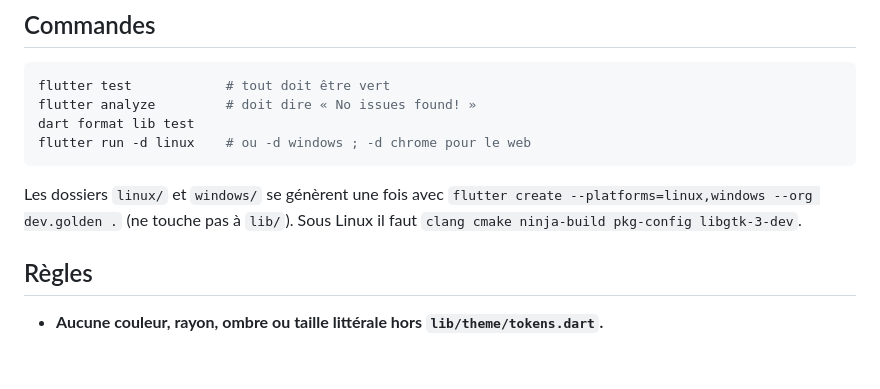
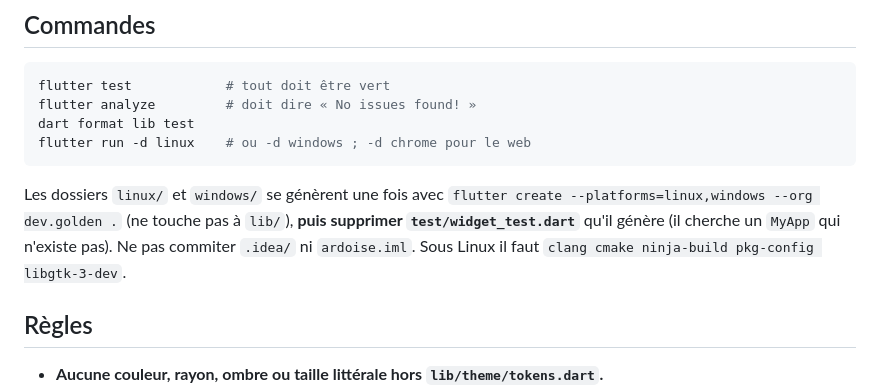
Before and after one commit to Golden76z/ardoise, a Markdown page: CLAUDE.md, the part around the change. GitHub-like rendering; blank space fills up the shorter version.

Commit message:
docs: étapes après flutter create
Co-Authored-By: Claude Opus 5.5 <noreply@anthropic.com>
Claude-Session: https://claude.ai/code/session_01JE4xGG8eNu8WEXrNnM5G9N

```diff
--- a/CLAUDE.md
+++ b/CLAUDE.md
@@ -88,8 +88,9 @@ flutter run -d linux    # ou -d windows ; -d chrome pour le web
 
 Les dossiers `linux/` et `windows/` se génèrent une fois avec
 `flutter create --platforms=linux,windows --org dev.golden .` (ne touche pas à
-`lib/`). Sous Linux il faut `clang cmake ninja-build pkg-config
-libgtk-3-dev`.
+`lib/`), **puis supprimer `test/widget_test.dart`** qu'il génère (il cherche un
+`MyApp` qui n'existe pas). Ne pas commiter `.idea/` ni `ardoise.iml`. Sous
+Linux il faut `clang cmake ninja-build pkg-config libgtk-3-dev`.
 
 ## Règles
 
```
